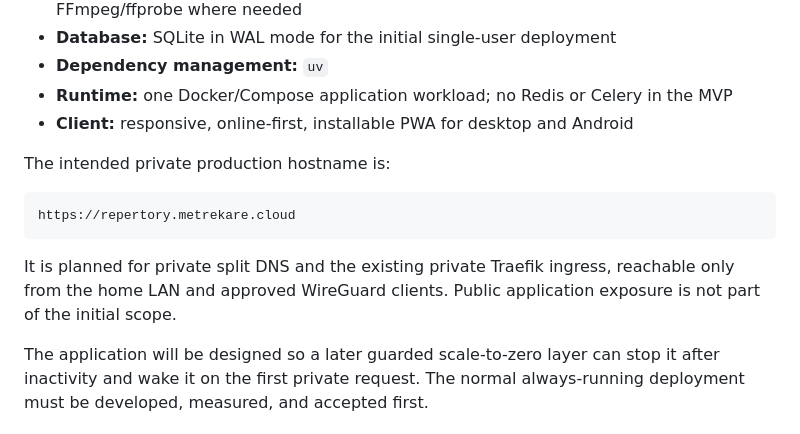
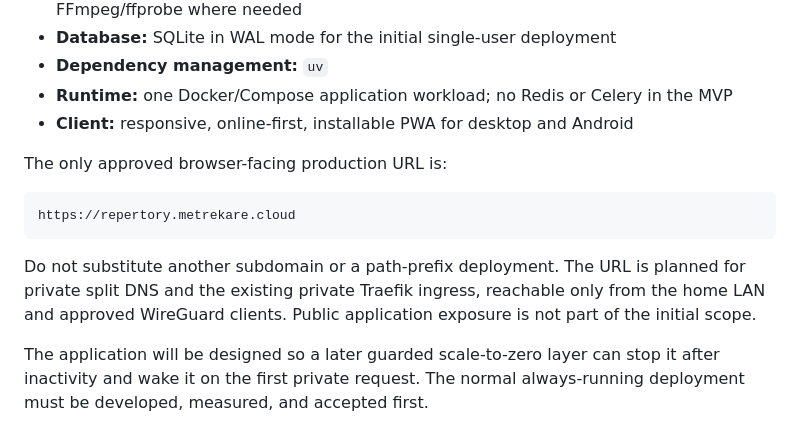
Before and after one commit to unalcubic-m/Repertory, a Markdown page: README.md, the part around the change. Drawn GitHub-style.

Commit message:
docs: clarify the sole browser-facing URL

````diff
--- a/README.md
+++ b/README.md
@@ -35,13 +35,13 @@ The scheduling model and the audio-difficulty model are related but distinct:
 - **Runtime:** one Docker/Compose application workload; no Redis or Celery in the MVP
 - **Client:** responsive, online-first, installable PWA for desktop and Android
 
-The intended private production hostname is:
+The only approved browser-facing production URL is:
 
 ```text
 https://repertory.metrekare.cloud
 ```
 
-It is planned for private split DNS and the existing private Traefik ingress, reachable only from the home LAN and approved WireGuard clients. Public application exposure is not part of the initial scope.
+Do not substitute another subdomain or a path-prefix deployment. The URL is planned for private split DNS and the existing private Traefik ingress, reachable only from the home LAN and approved WireGuard clients. Public application exposure is not part of the initial scope.
 
 The application will be designed so a later guarded scale-to-zero layer can stop it after inactivity and wake it on the first private request. The normal always-running deployment must be developed, measured, and accepted first.
 
````
